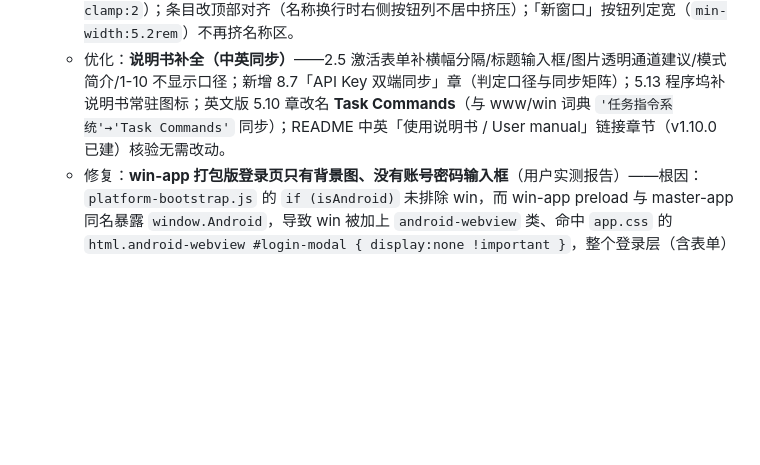
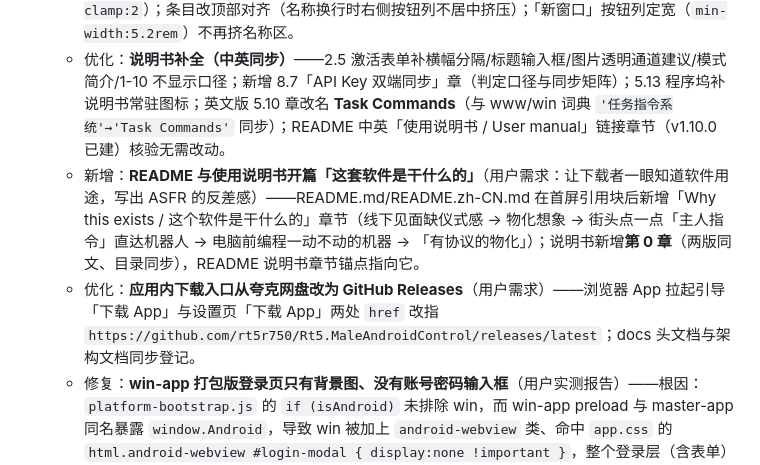
Before and after one commit to rt5r750/Rt5.MaleAndroidControl, a Markdown page: docs/reademe.md, the part around the change. GitHub-like rendering; blank space fills up the shorter version.

Commit message:
docs(v1.11.0): record the GitHub Releases download switch, ASFR intro chapter and second-round artifacts

```diff
--- a/docs/reademe.md
+++ b/docs/reademe.md
@@ -74,6 +74,8 @@ RobotControl 是一个多端协同的机器人控制系统：master-app（控制
   - 优化：**首次激活页细节（v1.11.0 三项）**——① 十组标题改**居中横幅**（整宽底色带 + 上下细线），大块一眼分隔；② **标题类输入框醒目化**：信息面板链接「名称」列与信息参数「标签」列（如 Series）改更深底色（`rgba(13,26,13,0.85)`）+ 加粗 + 提亮文字，与值输入框明显区分；③ **提示词复用**：图片组补「建议使用9:20比例、带透明通道的图片」（设置页同步补「带透明通道」，词条更新）、模式名称每行下补该模式功能简介（复用设置页 `MODE_DESCRIPTIONS`，EN 随词典整句翻译）、信息面板链接组与信息参数组补设置页同款说明文字。
   - 优化：**Info Panel 条目排版（重点英文）**——`.file-name` 弃 `word-break:break-all`（英文单词拦腰截断）改按词换行（`overflow-wrap:break-word`）+ 两行截断（`-webkit-line-clamp:2`）；条目改顶部对齐（名称换行时右侧按钮列不居中挤压）；「新窗口」按钮列定宽（`min-width:5.2rem`）不再挤名称区。
   - 优化：**说明书补全（中英同步）**——2.5 激活表单补横幅分隔/标题输入框/图片透明通道建议/模式简介/1-10 不显示口径；新增 8.7「API Key 双端同步」章（判定口径与同步矩阵）；5.13 程序坞补说明书常驻图标；英文版 5.10 章改名 **Task Commands**（与 www/win 词典 `'任务指令系统'→'Task Commands'` 同步）；README 中英「使用说明书 / User manual」链接章节（v1.10.0 已建）核验无需改动。
+  - 新增：**README 与使用说明书开篇「这套软件是干什么的」**（用户需求：让下载者一眼知道软件用途，写出 ASFR 的反差感）——README.md/README.zh-CN.md 在首屏引用块后新增「Why this exists / 这个软件是干什么的」章节（线下见面缺仪式感 → 物化想象 → 街头点一点「主人指令」直达机器人 → 电脑前编程一动不动的机器 → 「有协议的物化」）；说明书新增**第 0 章**（两版同文、目录同步），README 说明书章节锚点指向它。
+  - 优化：**应用内下载入口从夸克网盘改为 GitHub Releases**（用户需求）——浏览器 App 拉起引导「下载 App」与设置页「下载 App」两处 `href` 改指 `https://github.com/rt5r750/Rt5.MaleAndroidControl/releases/latest`；docs 头文档与架构文档同步登记。
   - 修复：**win-app 打包版登录页只有背景图、没有账号密码输入框**（用户实测报告）——根因：`platform-bootstrap.js` 的 `if (isAndroid)` 未排除 win，而 win-app preload 与 master-app 同名暴露 `window.Android`，导致 win 被加上 `android-webview` 类、命中 `app.css` 的 `html.android-webview #login-modal { display:none !important }`，整个登录层（含表单）自首帧起被隐藏，屏上只剩 `#win-page-bg` 背景图。修为 `isAndroid && !isWin` 才加类/注入 android.css；Android 端「无登录页」保证不变，`__rcIsAndroidWebview` 门控口径不变。实测：`npm start` 经启动器 F2 测试模式进控制台，登录表单（账号/密码/记住账号/进入按钮）完整可见，登录进主界面正常。
   - 修复：**激活页底部「开始使用 / 跳过」两按钮被截断**（两层根因）——① 按钮原在 `column-count:2` 的 `.activation-grid` 内，桌面双列下被挤进半列宽；移出网格到滚动容器直下全宽吸底。② `#activation-form` 自带 `.activation-scroll { overflow-y:auto }` 成为按钮的 sticky 参照滚动祖先，而它内容自然高永不滚动，sticky 失效、按钮停在文档流末尾被容器可视区裁掉（实测按钮 bottom 1062 > 容器可视 857）；`.activation-scroll` 改 `overflow:visible`，滚动只发生在外层 `.activation-container`。实测：桌面 1920 与手机 412 视口下按钮均贴底完整可见，全页无任何按钮被裁。
   - 修复：**EN 模式激活页输入框默认值残留中文**——`input.value` 不是文本节点，不在 i18n 文本翻译范围内；界面切英文后控制按钮文本等 input 仍显示中文默认串。新增 `refreshActivationInputDefaults()`：`rc-lang-changed` 时重算激活页「当前值恰为默认」的输入框显示（`displayWithDefault` 对用户自定义值原样返回，手填内容不受影响）；textarea 内容本就随文本翻译自动重写，无需处理。实测 EN 激活页 0 处中文（含输入框值）。
```
